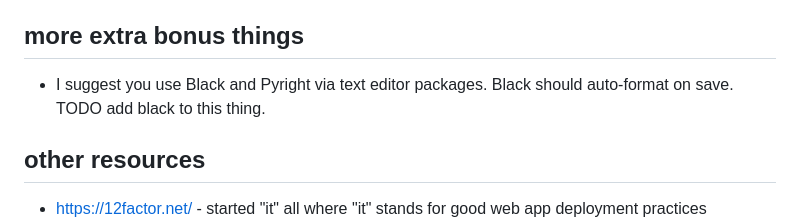
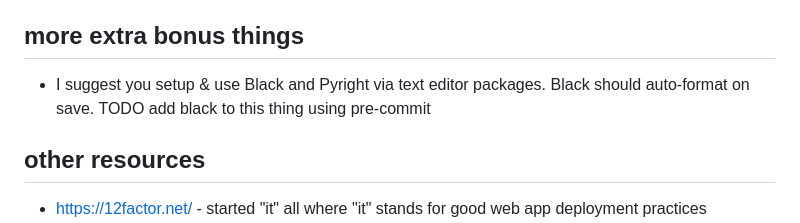
Before and after one commit to gregsadetsky/minimalish-django-starter, a Markdown page: README.md, the part around the change. GitHub-like rendering.

```diff
--- a/README.md
+++ b/README.md
@@ -61,7 +61,7 @@ bonus round
 
 ## more extra bonus things
 
-- I suggest you use Black and Pyright via text editor packages. Black should auto-format on save. TODO add black to this thing.
+- I suggest you setup & use Black and Pyright via text editor packages. Black should auto-format on save. TODO add black to this thing using pre-commit
 
 ## other resources
 
```
